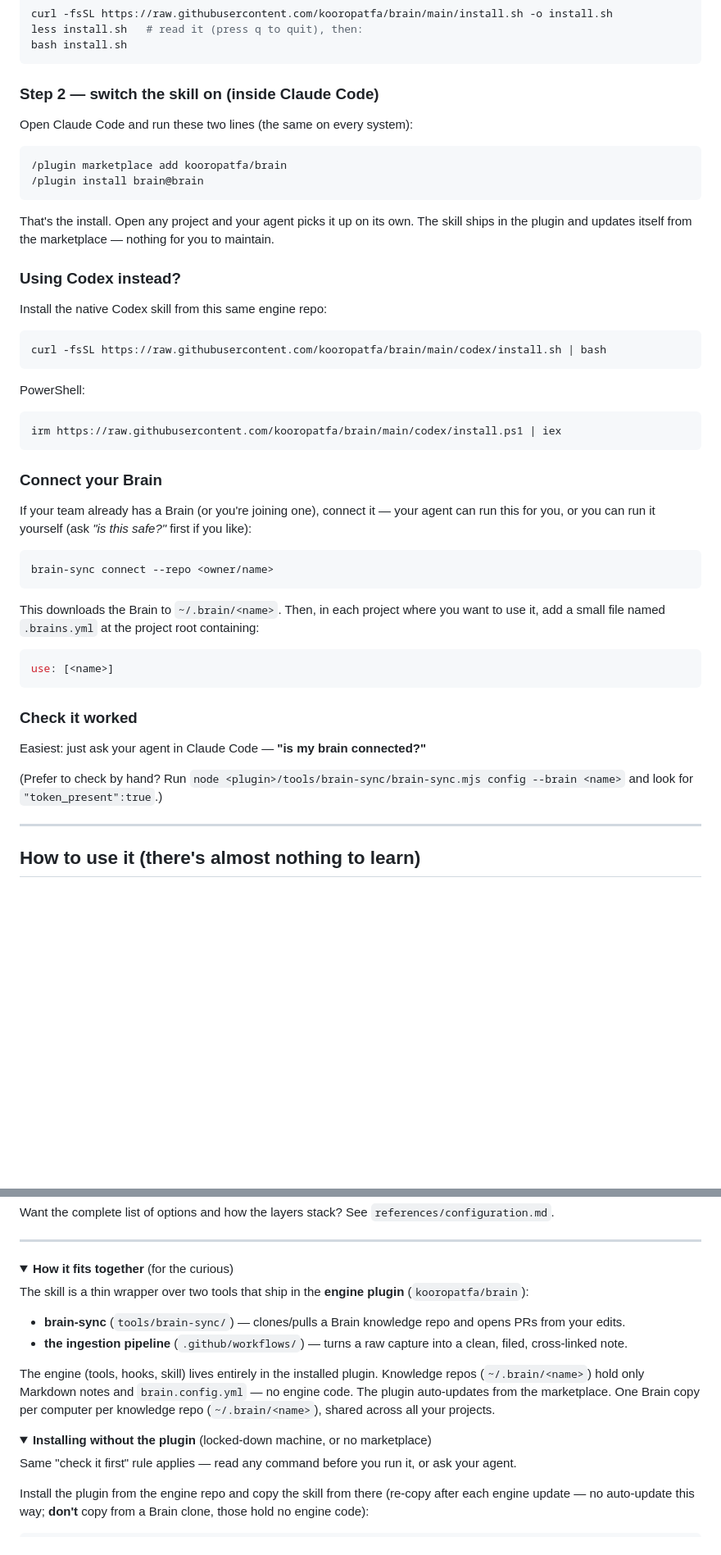
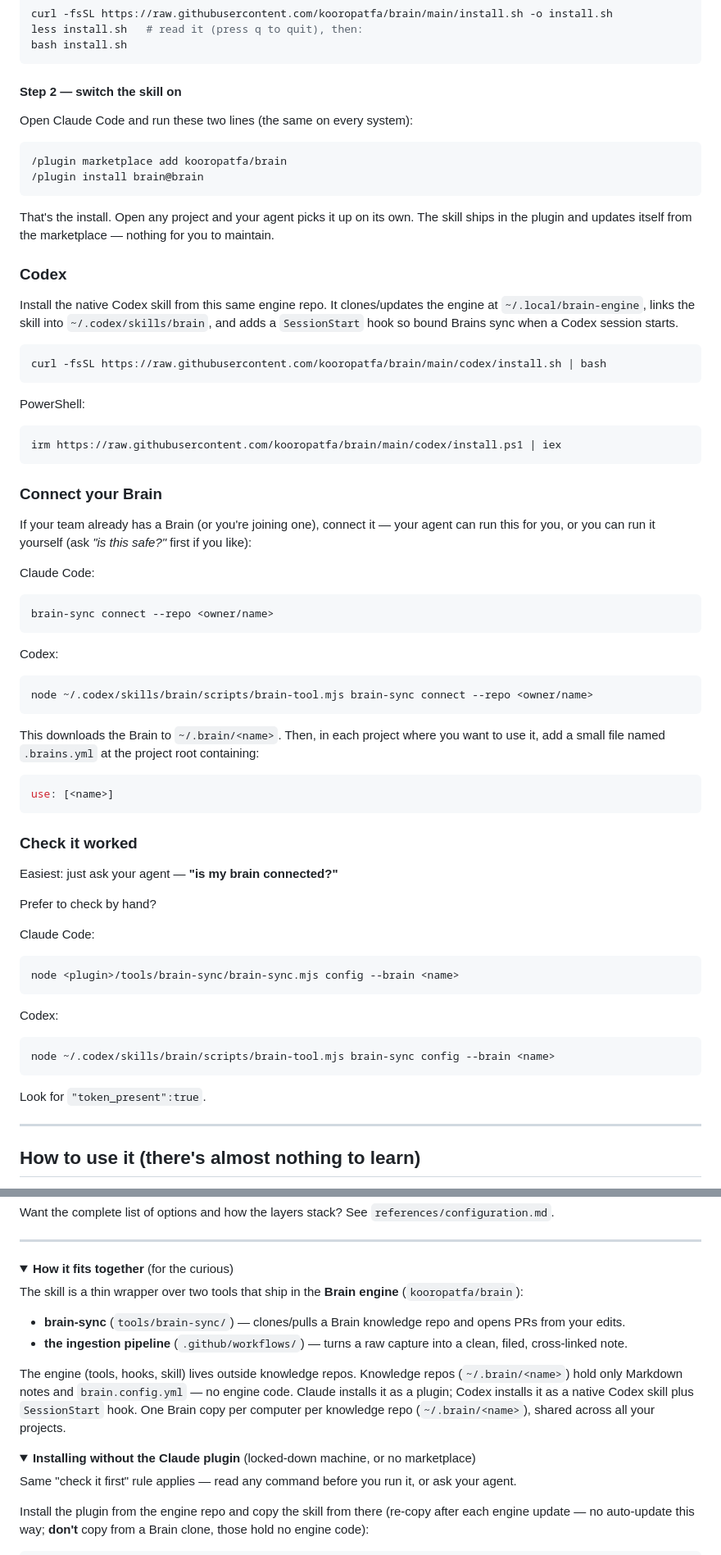
Before and after one commit to kooropatfa/brain, a Markdown page: skills/brain/README.md, 2 parts joined by grey strips. Shown at 82% size. Drawn GitHub-style; folded sections open; blank space fills up the shorter version.

Commit message:
docs: make skill readme Codex-ready

````diff
--- a/skills/brain/README.md
+++ b/skills/brain/README.md
@@ -80,7 +85,7 @@ bash install.sh
 ```
 </details>
 
-### Step 2 — switch the skill on (inside Claude Code)
+#### Step 2 — switch the skill on
 
 Open Claude Code and run these two lines (the same on every system):
 
@@ -92,9 +97,11 @@ Open Claude Code and run these two lines (the same on every system):
 That's the install. Open any project and your agent picks it up on its own. The skill ships in the
 plugin and updates itself from the marketplace — nothing for you to maintain.
 
-### Using Codex instead?
+### Codex
 
-Install the native Codex skill from this same engine repo:
+Install the native Codex skill from this same engine repo. It clones/updates the engine at
+`~/.local/brain-engine`, links the skill into `~/.codex/skills/brain`, and adds a `SessionStart`
+hook so bound Brains sync when a Codex session starts.
 
 ```bash
 curl -fsSL https://raw.githubusercontent.com/kooropatfa/brain/main/codex/install.sh | bash
@@ -111,8 +118,16 @@ irm https://raw.githubusercontent.com/kooropatfa/brain/main/codex/install.ps1 |
 If your team already has a Brain (or you're joining one), connect it — your agent can run this for you,
 or you can run it yourself (ask *"is this safe?"* first if you like):
 
+Claude Code:
+
 ```
 brain-sync connect --repo <owner/name>
+```
+
+Codex:
+
+```
+node ~/.codex/skills/brain/scripts/brain-tool.mjs brain-sync connect --repo <owner/name>
 ```
 
 This downloads the Brain to `~/.brain/<name>`. Then, in each project where you want to use it, add a
@@ -124,10 +139,23 @@ use: [<name>]
 
 ### Check it worked
 
-Easiest: just ask your agent in Claude Code — **"is my brain connected?"**
+Easiest: just ask your agent — **"is my brain connected?"**
 
-(Prefer to check by hand? Run `node <plugin>/tools/brain-sync/brain-sync.mjs config --brain <name>`
-and look for `"token_present":true`.)
+Prefer to check by hand?
+
+Claude Code:
+
+```
+node <plugin>/tools/brain-sync/brain-sync.mjs config --brain <name>
+```
+
+Codex:
+
+```
+node ~/.codex/skills/brain/scripts/brain-tool.mjs brain-sync config --brain <name>
+```
+
+Look for `"token_present":true`.
 
 ---
 
@@ -174,18 +202,18 @@ Want the complete list of options and how the layers stack? See `references/conf
 
 <details><summary><b>How it fits together</b> (for the curious)</summary>
 
-The skill is a thin wrapper over two tools that ship in the **engine plugin** (`kooropatfa/brain`):
+The skill is a thin wrapper over two tools that ship in the **Brain engine** (`kooropatfa/brain`):
 - **brain-sync** (`tools/brain-sync/`) — clones/pulls a Brain knowledge repo and opens PRs from your edits.
 - **the ingestion pipeline** (`.github/workflows/`) — turns a raw capture into a clean, filed, cross-linked note.
 
-The engine (tools, hooks, skill) lives entirely in the installed plugin. Knowledge repos (`~/.brain/<name>`)
-hold only Markdown notes and `brain.config.yml` — no engine code. The plugin auto-updates from the
-marketplace. One Brain copy per computer per knowledge repo (`~/.brain/<name>`), shared across all your
-projects.
+The engine (tools, hooks, skill) lives outside knowledge repos. Knowledge repos (`~/.brain/<name>`)
+hold only Markdown notes and `brain.config.yml` — no engine code. Claude installs it as a plugin;
+Codex installs it as a native Codex skill plus `SessionStart` hook. One Brain copy per computer per
+knowledge repo (`~/.brain/<name>`), shared across all your projects.
 
 </details>
 
-<details><summary><b>Installing without the plugin</b> (locked-down machine, or no marketplace)</summary>
+<details><summary><b>Installing without the Claude plugin</b> (locked-down machine, or no marketplace)</summary>
 
 Same "check it first" rule applies — read any command before you run it, or ask your agent.
 
````
Also changed, not shown: other parts of skills/brain/README.md (+13 -8 lines).
